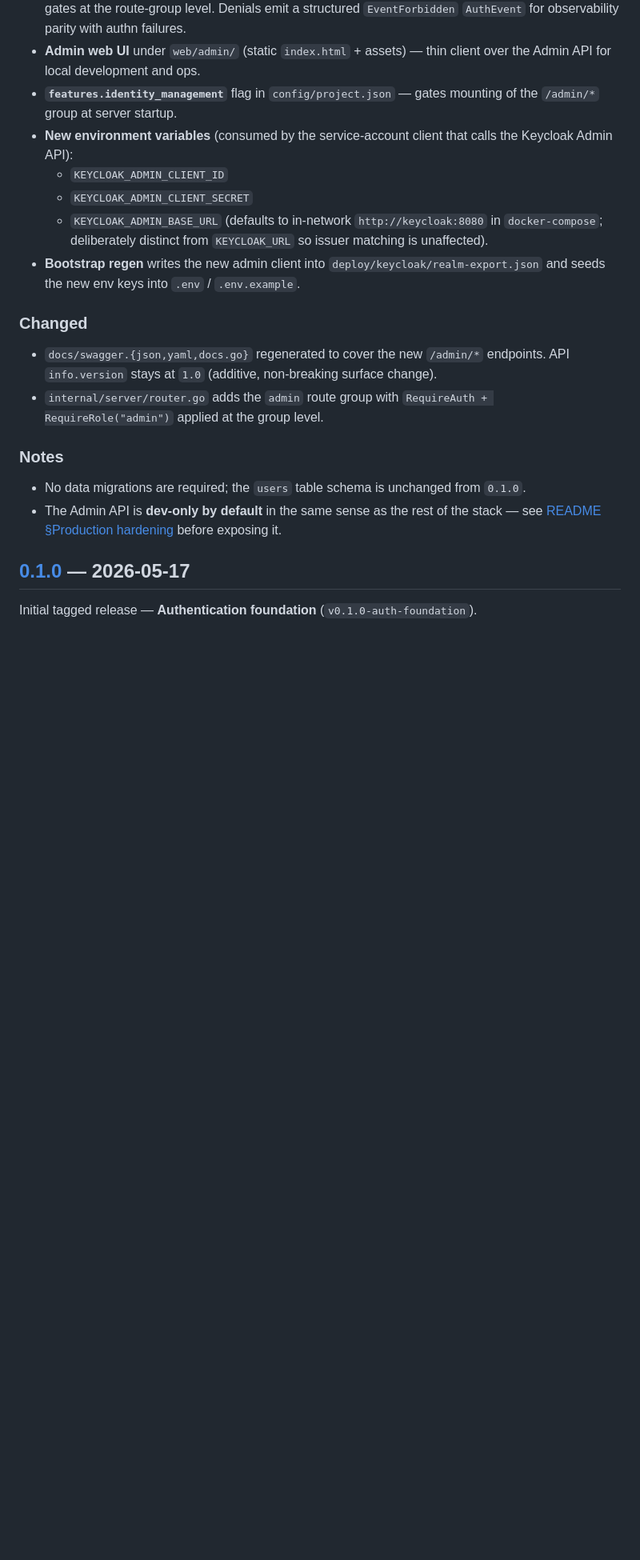
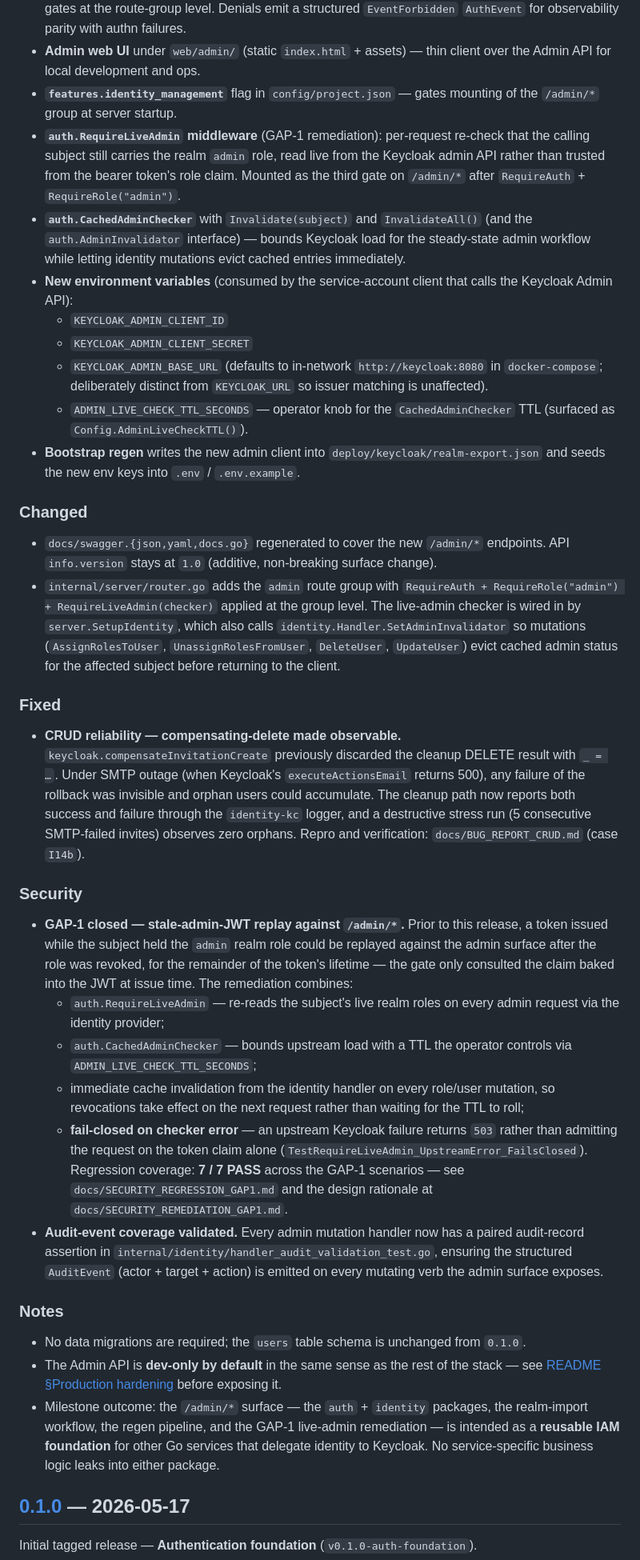
Before and after one commit to JoaoGabrielVianna/lightweight-saas-backend, a Markdown page: CHANGELOG.md, the part around the change. Shown at 80% size. Drawn GitHub-style; blank space fills up the shorter version.

Commit message:
docs(release): update CHANGELOG for v0.2.0
Records the v0.2.0 line items now that the milestone is feature-complete
and the validation/security trail is in tree:

  - GAP-1 closed (RequireLiveAdmin + cache + invalidation).
  - Audit subsystem shipped (event model, structured-log sink, mutation
    coverage on the 13 admin handlers) and end-to-end validated.
  - Compensating-delete observability on the invitation flow.
  - Reports under docs/SECURITY_*, docs/BUG_REPORT_CRUD.md,
    docs/AUDIT_VALIDATION.md, docs/UI_BUGS.md plus raw evidence under
    docs/evidence/security/, docs/evidence/crud-bugs/.

```diff
--- a/CHANGELOG.md
+++ b/CHANGELOG.md
@@ -36,6 +36,15 @@ Full release notes: [docs/RELEASE_v0.2.md](docs/RELEASE_v0.2.md).
   thin client over the Admin API for local development and ops.
 - **`features.identity_management`** flag in `config/project.json` —
   gates mounting of the `/admin/*` group at server startup.
+- **`auth.RequireLiveAdmin` middleware** (GAP-1 remediation): per-request
+  re-check that the calling subject still carries the realm `admin` role,
+  read live from the Keycloak admin API rather than trusted from the
+  bearer token's role claim. Mounted as the third gate on `/admin/*`
+  after `RequireAuth` + `RequireRole("admin")`.
+- **`auth.CachedAdminChecker`** with `Invalidate(subject)` and
+  `InvalidateAll()` (and the `auth.AdminInvalidator` interface) — bounds
+  Keycloak load for the steady-state admin workflow while letting
+  identity mutations evict cached entries immediately.
 - **New environment variables** (consumed by the service-account client
   that calls the Keycloak Admin API):
   - `KEYCLOAK_ADMIN_CLIENT_ID`
@@ -43,6 +52,8 @@ Full release notes: [docs/RELEASE_v0.2.md](docs/RELEASE_v0.2.md).
   - `KEYCLOAK_ADMIN_BASE_URL` (defaults to in-network
     `http://keycloak:8080` in `docker-compose`; deliberately distinct from
     `KEYCLOAK_URL` so issuer matching is unaffected).
+  - `ADMIN_LIVE_CHECK_TTL_SECONDS` — operator knob for the
+    `CachedAdminChecker` TTL (surfaced as `Config.AdminLiveCheckTTL()`).
 - **Bootstrap regen** writes the new admin client into
   `deploy/keycloak/realm-export.json` and seeds the new env keys into
   `.env` / `.env.example`.
@@ -53,7 +64,51 @@ Full release notes: [docs/RELEASE_v0.2.md](docs/RELEASE_v0.2.md).
   `/admin/*` endpoints. API `info.version` stays at `1.0` (additive,
   non-breaking surface change).
 - `internal/server/router.go` adds the `admin` route group with
-  `RequireAuth + RequireRole("admin")` applied at the group level.
+  `RequireAuth + RequireRole("admin") + RequireLiveAdmin(checker)`
+  applied at the group level. The live-admin checker is wired in by
+  `server.SetupIdentity`, which also calls `identity.Handler.SetAdminInvalidator`
+  so mutations (`AssignRolesToUser`, `UnassignRolesFromUser`, `DeleteUser`,
+  `UpdateUser`) evict cached admin status for the affected subject before
+  returning to the client.
+
+### Fixed
+
+- **CRUD reliability — compensating-delete made observable.**
+  `keycloak.compensateInvitationCreate` previously discarded the cleanup
+  DELETE result with `_ = …`. Under SMTP outage (when Keycloak's
+  `executeActionsEmail` returns 500), any failure of the rollback was
+  invisible and orphan users could accumulate. The cleanup path now
+  reports both success and failure through the `identity-kc` logger,
+  and a destructive stress run (5 consecutive SMTP-failed invites)
+  observes zero orphans. Repro and verification: `docs/BUG_REPORT_CRUD.md`
+  (case `I14b`).
+
+### Security
+
+- **GAP-1 closed — stale-admin-JWT replay against `/admin/*`.** Prior to
+  this release, a token issued while the subject held the `admin` realm
+  role could be replayed against the admin surface after the role was
+  revoked, for the remainder of the token's lifetime — the gate only
+  consulted the claim baked into the JWT at issue time. The remediation
+  combines:
+  - `auth.RequireLiveAdmin` — re-reads the subject's live realm roles
+    on every admin request via the identity provider;
+  - `auth.CachedAdminChecker` — bounds upstream load with a TTL the
+    operator controls via `ADMIN_LIVE_CHECK_TTL_SECONDS`;
+  - immediate cache invalidation from the identity handler on every
+    role/user mutation, so revocations take effect on the next request
+    rather than waiting for the TTL to roll;
+  - **fail-closed on checker error** — an upstream Keycloak failure
+    returns `503` rather than admitting the request on the token claim
+    alone (`TestRequireLiveAdmin_UpstreamError_FailsClosed`).
+  Regression coverage: **7 / 7 PASS** across the GAP-1 scenarios —
+  see `docs/SECURITY_REGRESSION_GAP1.md` and the design rationale at
+  `docs/SECURITY_REMEDIATION_GAP1.md`.
+- **Audit-event coverage validated.** Every admin mutation handler now
+  has a paired audit-record assertion in
+  `internal/identity/handler_audit_validation_test.go`, ensuring the
+  structured `AuditEvent` (actor + target + action) is emitted on every
+  mutating verb the admin surface exposes.
 
 ### Notes
 
@@ -62,6 +117,11 @@ Full release notes: [docs/RELEASE_v0.2.md](docs/RELEASE_v0.2.md).
 - The Admin API is **dev-only by default** in the same sense as the rest
   of the stack — see [README §Production hardening](README.md#production-hardening)
   before exposing it.
+- Milestone outcome: the `/admin/*` surface — the `auth` + `identity`
+  packages, the realm-import workflow, the regen pipeline, and the
+  GAP-1 live-admin remediation — is intended as a **reusable IAM
+  foundation** for other Go services that delegate identity to Keycloak.
+  No service-specific business logic leaks into either package.
 
 ## [0.1.0] — 2026-05-17
 
```
